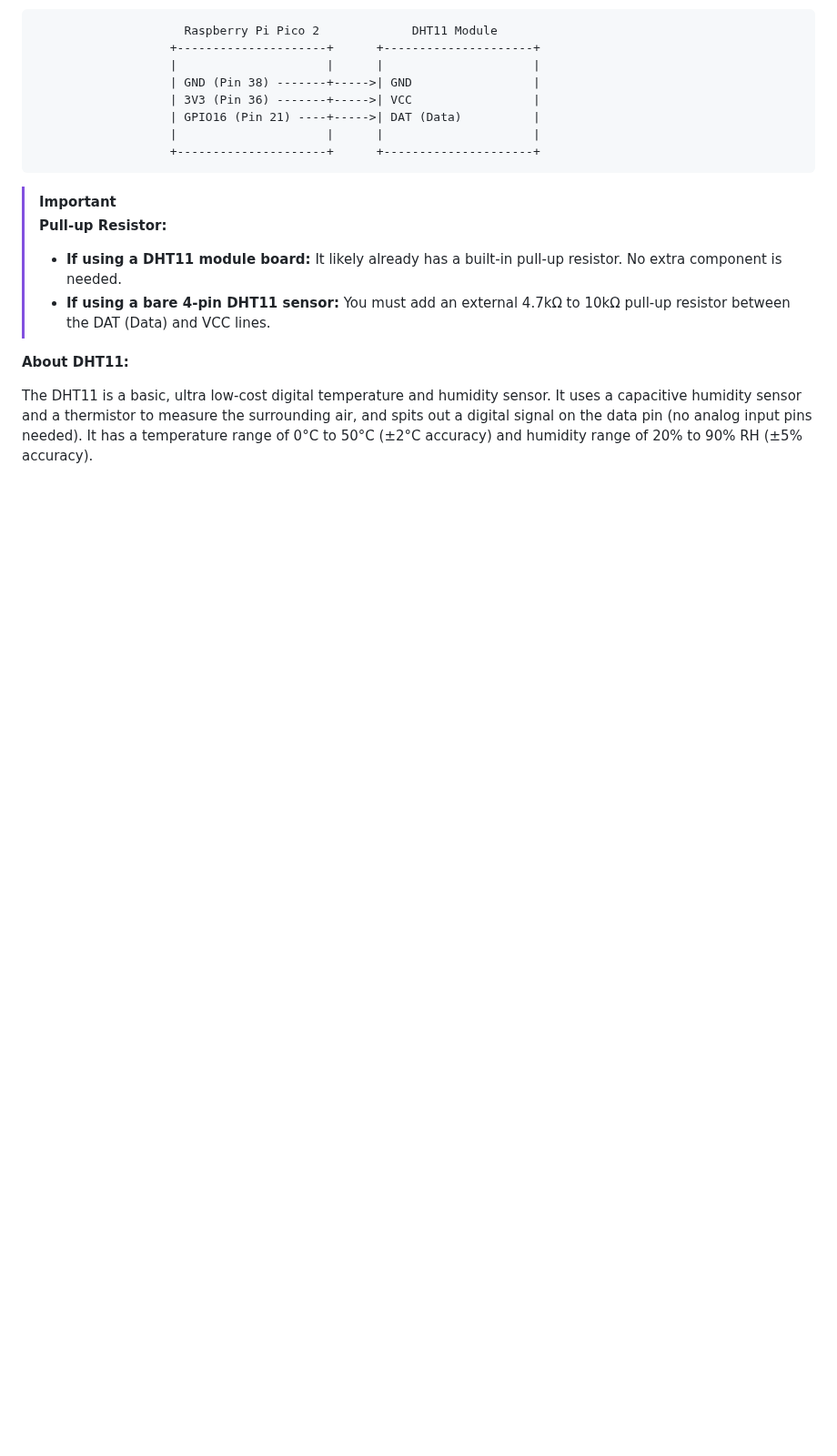
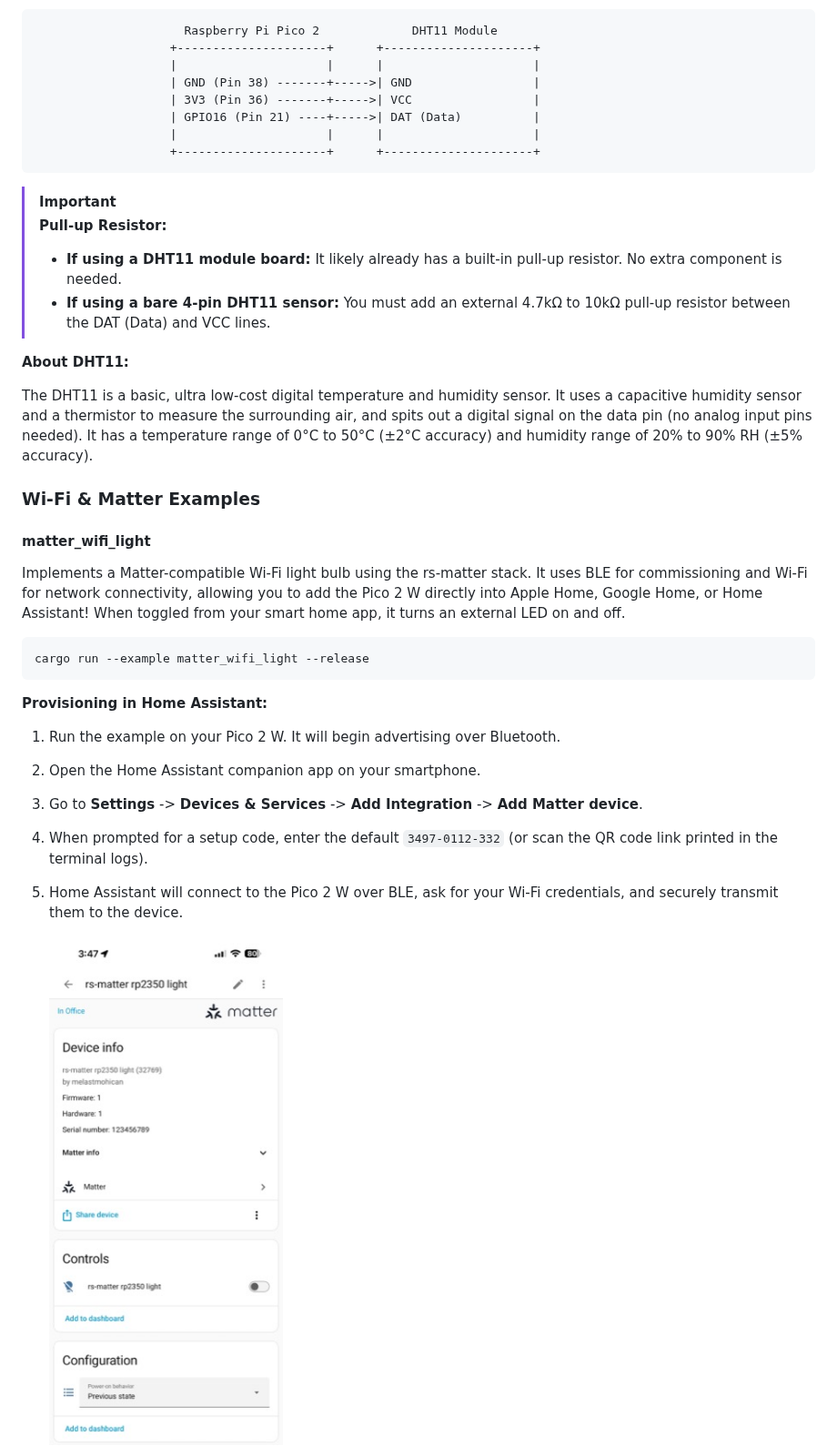
Before and after one commit to melastmohican/rust-rpico2-embassy-examples, a Markdown page: README.md, the part around one of its changes. Shown at 91% size. GitHub-like rendering; pictures changed too: HAApp.jpg (added); blank space fills up the shorter version.

Commit message:
Add RP2350 Matter Wi-Fi Light Example

````diff
--- a/README.md
+++ b/README.md
@@ -203,3 +203,24 @@ Note: Due to timing sensitivity of the DHT11 protocol during the bit-read phase,
 **About DHT11:**
 
 The DHT11 is a basic, ultra low-cost digital temperature and humidity sensor. It uses a capacitive humidity sensor and a thermistor to measure the surrounding air, and spits out a digital signal on the data pin (no analog input pins needed). It has a temperature range of 0°C to 50°C (±2°C accuracy) and humidity range of 20% to 90% RH (±5% accuracy).
+
+### Wi-Fi & Matter Examples
+
+#### matter_wifi_light
+
+Implements a Matter-compatible Wi-Fi light bulb using the rs-matter stack. It uses BLE for commissioning and Wi-Fi for network connectivity, allowing you to add the Pico 2 W directly into Apple Home, Google Home, or Home Assistant! When toggled from your smart home app, it turns an external LED on and off.
+
+```bash
+cargo run --example matter_wifi_light --release
+```
+
+**Provisioning in Home Assistant:**
+
+1. Run the example on your Pico 2 W. It will begin advertising over Bluetooth.
+2. Open the Home Assistant companion app on your smartphone.
+3. Go to **Settings** -> **Devices & Services** -> **Add Integration** -> **Add Matter device**.
+4. When prompted for a setup code, enter the default `3497-0112-332` (or scan the QR code link printed in the terminal logs).
+5. Home Assistant will connect to the Pico 2 W over BLE, ask for your Wi-Fi credentials, and securely transmit them to the device.
+
+   <img src="HAApp.jpg" width="300" alt="Home Assistant Provisioning">
+
````
Also changed, not shown: other parts of README.md (+37 -0 lines), HAToggle.png (added), matter_wifi_light.jpg (added), 14 other files.
